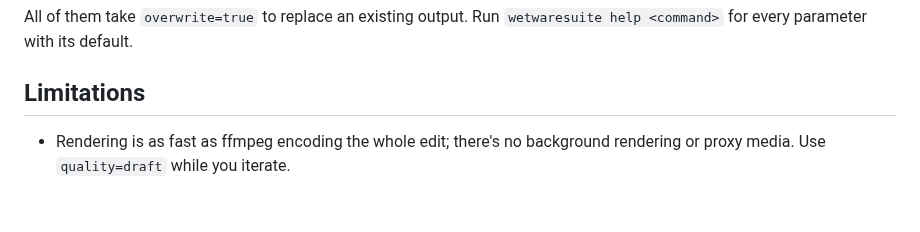
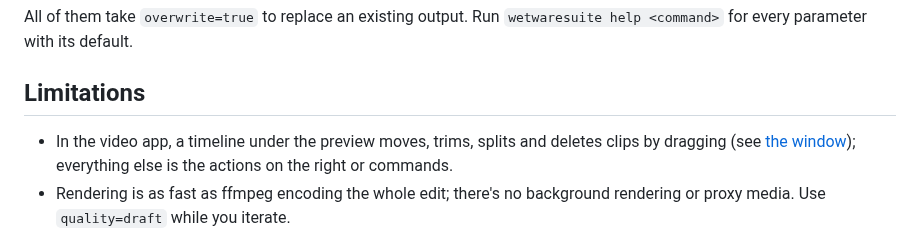
Before and after one commit to ArthurJClack/wetwaresuite, a Markdown page: docs/tutorials/cut.md, the part around the change. Drawn GitHub-style; blank space fills up the shorter version.

```diff
--- a/docs/tutorials/cut.md
+++ b/docs/tutorials/cut.md
@@ -701,6 +701,7 @@ All of them take `overwrite=true` to replace an existing output. Run `wetwaresui
 
 ## Limitations
 
+- In the video app, a timeline under the preview moves, trims, splits and deletes clips by dragging (see [the window](gui.md#the-timeline)); everything else is the actions on the right or commands.
 - Rendering is as fast as ffmpeg encoding the whole edit; there's no background rendering or proxy media. Use `quality=draft` while you iterate.
 - Titles are one line of plain text each (no rich text, outlines or animation besides fades); drawn with ffmpeg's `drawtext`. When ffmpeg has no fontconfig, a system font file is found and passed in (DejaVu, Liberation, Noto, Arial, Helvetica, ...); set `font=/path/to/font.ttf` to pick one.
 - Transitions only join clips on the same track, and every clip in a chain of transitions is drawn in the first clip's box. `fadeblack` also darkens the letterbox bars around a picture that doesn't fill the frame.
```
Also changed, not shown: docs/tutorials/audio.md (+23 -1 lines), docs/tutorials/gui.md (+14 -0 lines), docs/tutorials/images/gui-sound-timeline.jpg (added), 16 other files.
